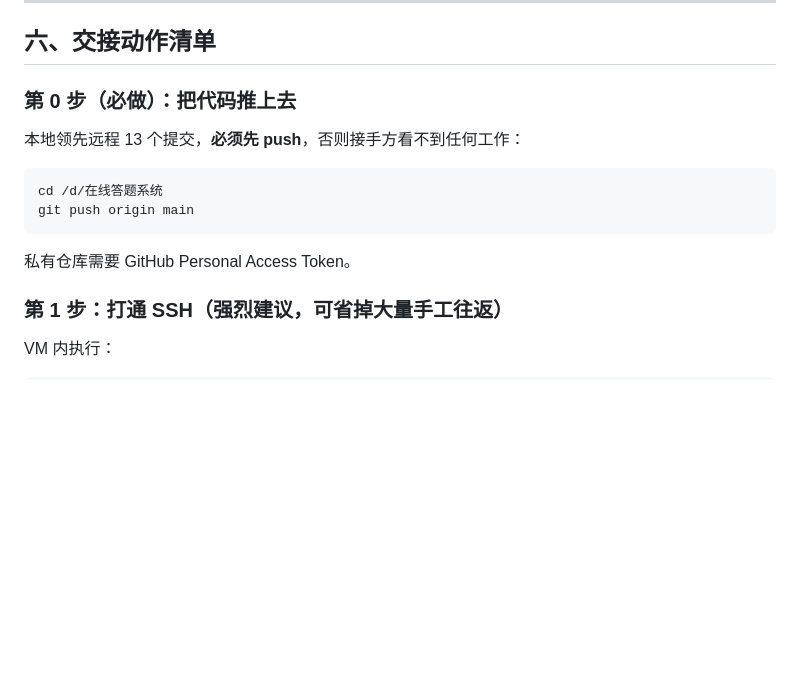
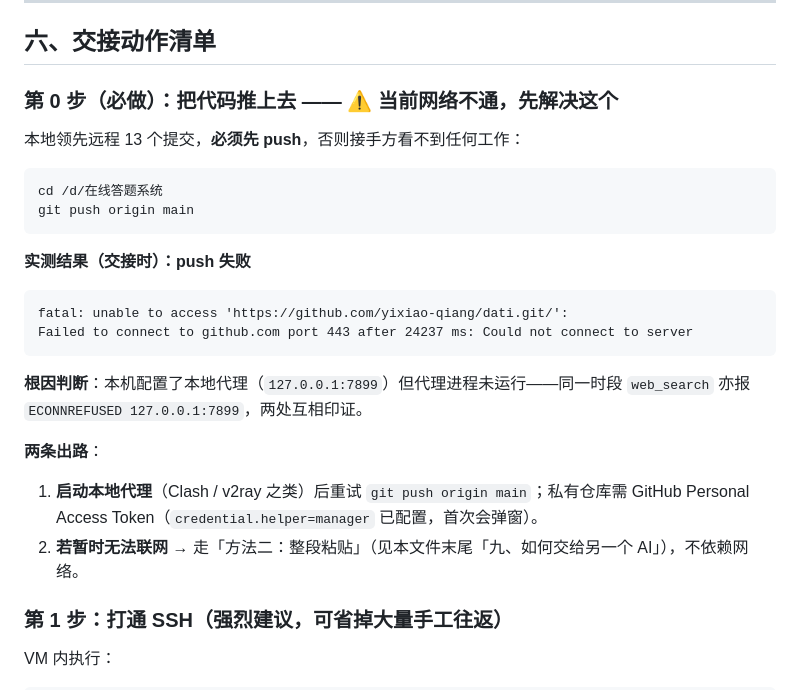
Before and after one commit to yixiao-qiang/dati, a Markdown page: 学习笔记/交接文档.md, the part around one of its changes. GitHub-like rendering; blank space fills up the shorter version.

````diff
--- a/学习笔记/交接文档.md
+++ b/学习笔记/交接文档.md
@@ -144,7 +144,7 @@ tests/smoke/
 
 ## 六、交接动作清单
 
-### 第 0 步（必做）：把代码推上去
+### 第 0 步（必做）：把代码推上去 —— ⚠ **当前网络不通，先解决这个**
 
 本地领先远程 13 个提交，**必须先 push**，否则接手方看不到任何工作：
 
@@ -153,7 +153,19 @@ cd /d/在线答题系统
 git push origin main
 ```
 
-私有仓库需要 GitHub Personal Access Token。
+**实测结果（交接时）：push 失败**
+
+```
+fatal: unable to access 'https://github.com/yixiao-qiang/dati.git/':
+Failed to connect to github.com port 443 after 24237 ms: Could not connect to server
+```
+
+**根因判断**：本机配置了本地代理（`127.0.0.1:7899`）但代理进程未运行——同一时段 `web_search` 亦报 `ECONNREFUSED 127.0.0.1:7899`，两处互相印证。
+
+**两条出路**：
+
+1. **启动本地代理**（Clash / v2ray 之类）后重试 `git push origin main`；私有仓库需 GitHub Personal Access Token（`credential.helper=manager` 已配置，首次会弹窗）。
+2. **若暂时无法联网** → 走「方法二：整段粘贴」（见本文件末尾「九、如何交给另一个 AI」），不依赖网络。
 
 ### 第 1 步：打通 SSH（强烈建议，可省掉大量手工往返）
 
````
Also changed, not shown: other parts of 学习笔记/交接文档.md (+43 -1 lines).
